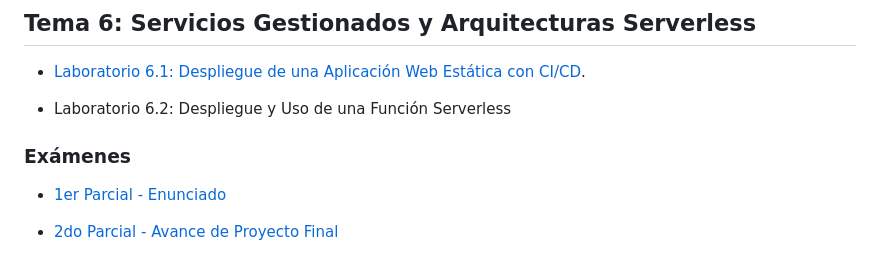
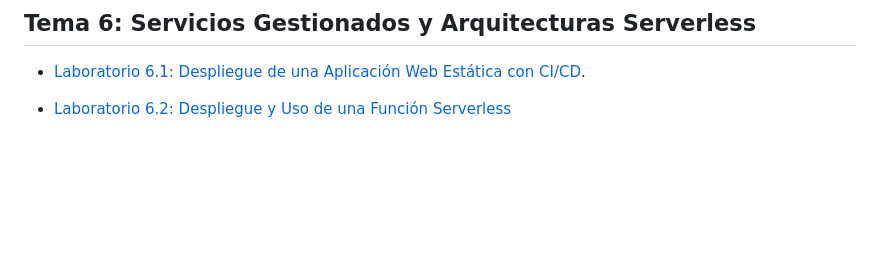
Before and after one commit to usfxch/com610-labs, a Markdown page: README.md, the part around the change. Drawn GitHub-style; blank space fills up the shorter version.

Commit message:
Laboratorios completos para el semestre 2/2026

```diff
--- a/README.md
+++ b/README.md
@@ -40,11 +40,4 @@
 
 - [Laboratorio 6.1: Despliegue de una Aplicación Web Estática con CI/CD](tema6/lab-6.1-despliegue-de-una-aplicacion-web-estatica-con-ci-cd.md).
 
-- Laboratorio 6.2: Despliegue y Uso de una Función Serverless
-
-
-### Exámenes
-
-- [1er Parcial - Enunciado](examenes/1er_parcial_enunciado.md)
-
-- [2do Parcial - Avance de Proyecto Final](examenes/2do_parcial_avance_proyecto_final.md)
+- [Laboratorio 6.2: Despliegue y Uso de una Función Serverless](tema6/lab-6.2-despliegue-y-uso-de-una-funcion-serverless.md)
```
Also changed, not shown: tema6/lab-6.2-despliegue-y-uso-de-una-funcion-serverless.md (added, +398 -0 lines), tema6/img/lab62_creacion_lambda.png (added).
